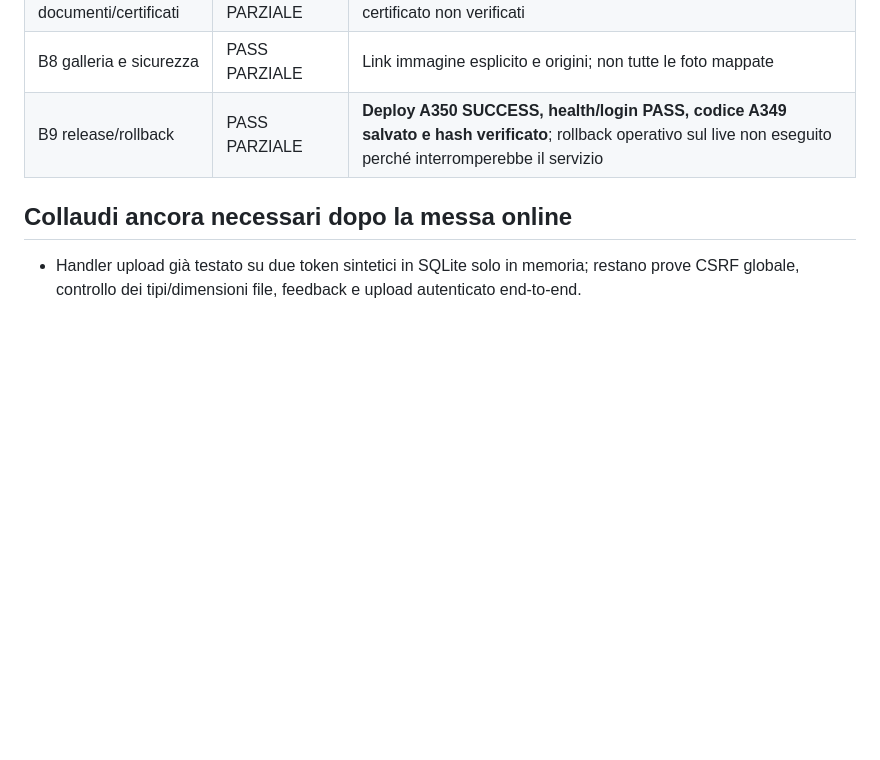
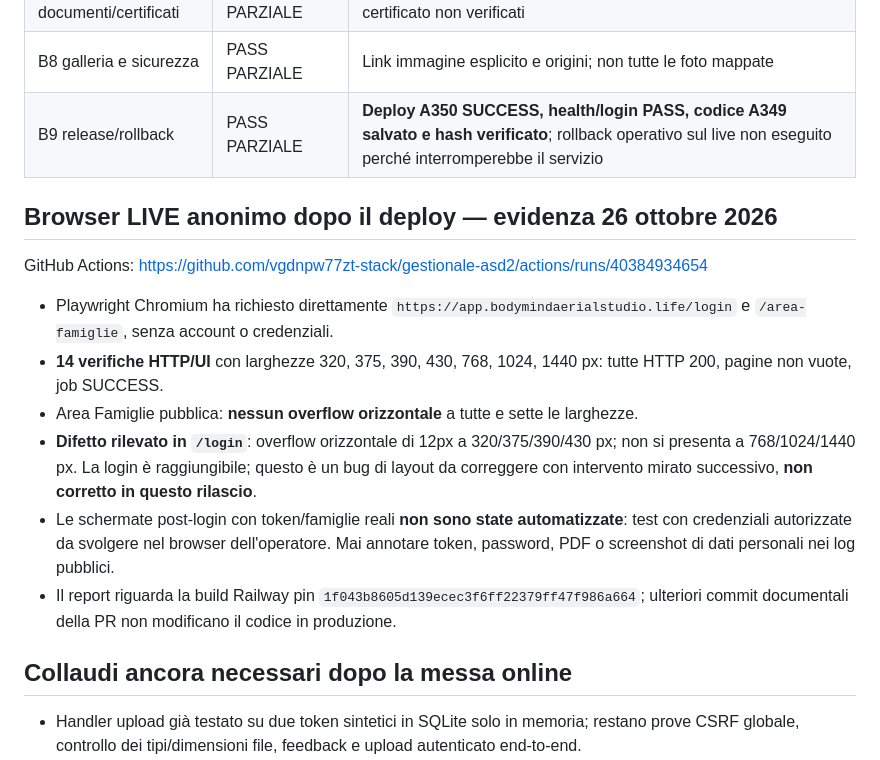
Before and after one commit to vgdnpw77zt-stack/gestionale-asd2, a Markdown page: docs/A350_ACCEPTANCE_MATRIX.md, the part around the change. GitHub-like rendering; blank space fills up the shorter version.

Commit message:
A350: record 14 real anonymous browser validations and known 12px mobile login overflow

```diff
--- a/docs/A350_ACCEPTANCE_MATRIX.md
+++ b/docs/A350_ACCEPTANCE_MATRIX.md
@@ -45,6 +45,17 @@
 | B8 galleria e sicurezza | PASS PARZIALE | Link immagine esplicito e origini; non tutte le foto mappate |
 | B9 release/rollback | PASS PARZIALE | **Deploy A350 SUCCESS, health/login PASS, codice A349 salvato e hash verificato**; rollback operativo sul live non eseguito perché interromperebbe il servizio |
 
+## Browser LIVE anonimo dopo il deploy — evidenza 26 ottobre 2026
+
+GitHub Actions: https://github.com/vgdnpw77zt-stack/gestionale-asd2/actions/runs/40384934654
+
+- Playwright Chromium ha richiesto direttamente `https://app.bodymindaerialstudio.life/login` e `/area-famiglie`, senza account o credenziali.
+- **14 verifiche HTTP/UI** con larghezze 320, 375, 390, 430, 768, 1024, 1440 px: tutte HTTP 200, pagine non vuote, job SUCCESS.
+- Area Famiglie pubblica: **nessun overflow orizzontale** a tutte e sette le larghezze.
+- **Difetto rilevato in `/login`**: overflow orizzontale di 12px a 320/375/390/430 px; non si presenta a 768/1024/1440 px. La login è raggiungibile; questo è un bug di layout da correggere con intervento mirato successivo, **non corretto in questo rilascio**.
+- Le schermate post-login con token/famiglie reali **non sono state automatizzate**: test con credenziali autorizzate da svolgere nel browser dell'operatore. Mai annotare token, password, PDF o screenshot di dati personali nei log pubblici.
+- Il report riguarda la build Railway pin `1f043b8605d139ecec3f6ff22379ff47f986a664`; ulteriori commit documentali della PR non modificano il codice in produzione.
+
 ## Collaudi ancora necessari dopo la messa online
 - Handler upload già testato su due token sintetici in SQLite solo in memoria; restano prove CSRF globale, controllo dei tipi/dimensioni file, feedback e upload autenticato end-to-end.
 - Validare corrispondenza pagamenti/ricevute/quote e certificati rispetto al backend con almeno due nuclei distinti, senza dati reali nei log.
```
